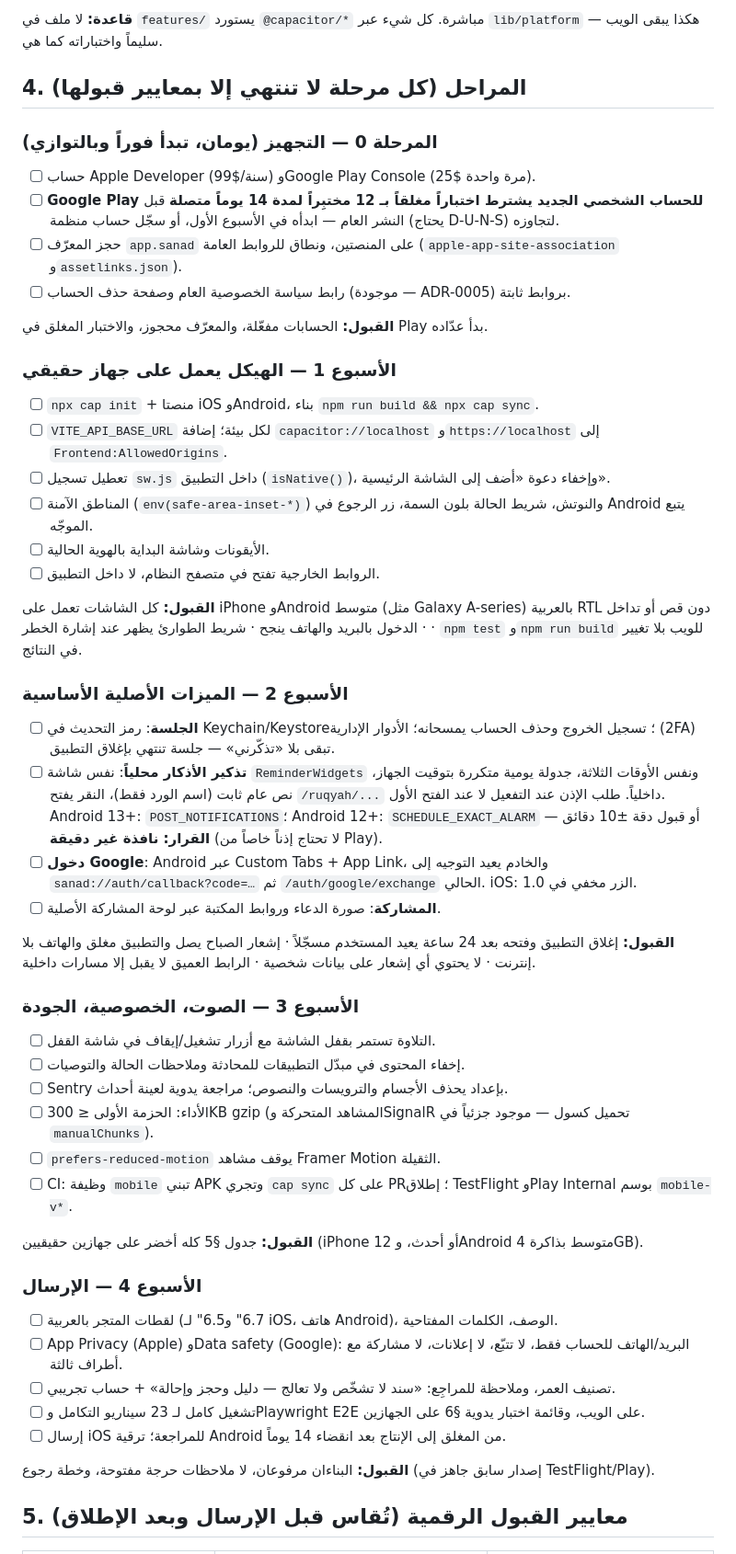
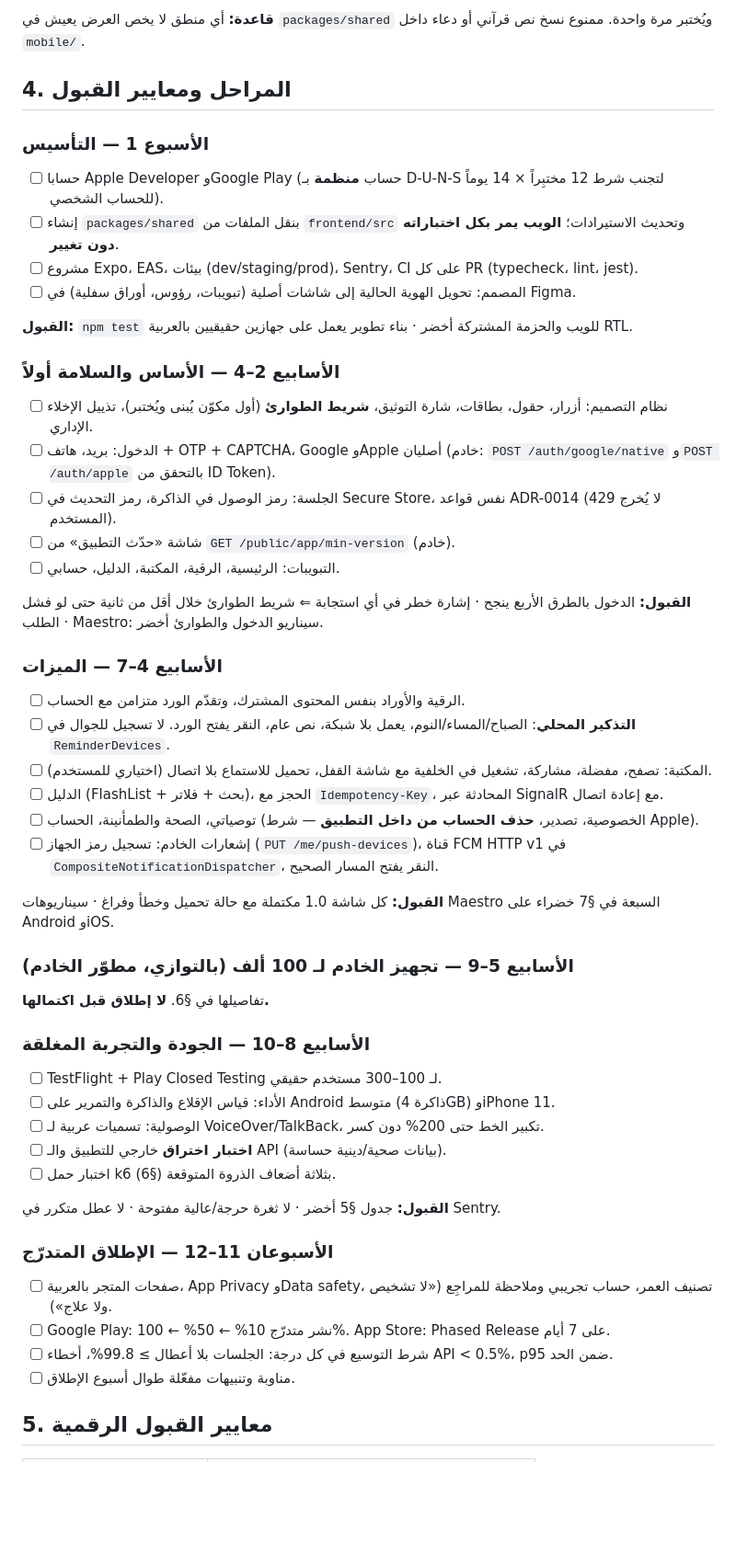
Before and after one commit to Sattuf/sanad, a Markdown page: docs/mobile-app-plan.md, the part around one of its changes. Shown at 92% size. Drawn GitHub-style; blank space fills up the shorter version.

````diff
--- a/docs/mobile-app-plan.md
+++ b/docs/mobile-app-plan.md
@@ -41,57 +63,52 @@ frontend/
 ```
-**قاعدة:** لا ملف في `features/` يستورد `@capacitor/*` مباشرة. كل شيء عبر `lib/platform` — هكذا يبقى الويب سليماً واختباراته كما هي.
+**قاعدة:** أي منطق لا يخص العرض يعيش في `packages/shared` ويُختبر مرة واحدة. ممنوع نسخ نص قرآني أو دعاء داخل `mobile/`.
 
-## 4. المراحل (كل مرحلة لا تنتهي إلا بمعايير قبولها)
+## 4. المراحل ومعايير القبول
 
-### المرحلة 0 — التجهيز (يومان، تبدأ فوراً وبالتوازي)
-- [ ] حساب Apple Developer (99$/سنة) وGoogle Play Console (25$ مرة واحدة).
-- [ ] **Google Play للحساب الشخصي الجديد يشترط اختباراً مغلقاً بـ 12 مختبِراً لمدة 14 يوماً متصلة** قبل النشر العام —
-      ابدأه في الأسبوع الأول، أو سجّل حساب منظمة (يحتاج D-U-N-S) لتجاوزه.
-- [ ] حجز المعرّف `app.sanad` على المنصتين، ونطاق للروابط العامة (`apple-app-site-association` و`assetlinks.json`).
-- [ ] رابط سياسة الخصوصية العام وصفحة حذف الحساب (موجودة — ADR-0005) بروابط ثابتة.
+### الأسبوع 1 — التأسيس
+- [ ] حسابا Apple Developer وGoogle Play (حساب **منظمة** بـ D-U-N-S لتجنب شرط 12 مختبِراً × 14 يوماً للحساب الشخصي).
+- [ ] إنشاء `packages/shared` بنقل الملفات من `frontend/src` وتحديث الاستيرادات؛ **الويب يمر بكل اختباراته دون تغيير**.
+- [ ] مشروع Expo، EAS، بيئات (dev/staging/prod)، Sentry، CI على كل PR (typecheck، lint، jest).
+- [ ] المصمم: تحويل الهوية الحالية إلى شاشات أصلية (تبويبات، رؤوس، أوراق سفلية) في Figma.
 
-**القبول:** الحسابات مفعّلة، والمعرّف محجوز، والاختبار المغلق في Play بدأ عدّاده.
+**القبول:** `npm test` للويب والحزمة المشتركة أخضر · بناء تطوير يعمل على جهازين حقيقيين بالعربية RTL.
 
-### الأسبوع 1 — الهيكل يعمل على جهاز حقيقي
-- [ ] `npx cap init` + منصتا iOS وAndroid، بناء `npm run build && npx cap sync`.
-- [ ] `VITE_API_BASE_URL` لكل بيئة؛ إضافة `capacitor://localhost` و`https://localhost` إلى `Frontend:AllowedOrigins`.
-- [ ] تعطيل تسجيل `sw.js` داخل التطبيق (`isNative()`)، وإخفاء دعوة «أضف إلى الشاشة الرئيسية».
-- [ ] المناطق الآمنة (`env(safe-area-inset-*)`) والنوتش، شريط الحالة بلون السمة، زر الرجوع في Android يتبع الموجّه.
-- [ ] الأيقونات وشاشة البداية بالهوية الحالية.
-- [ ] الروابط الخارجية تفتح في متصفح النظام، لا داخل التطبيق.
+### الأسابيع 2–4 — الأساس والسلامة أولاً
+- [ ] نظام التصميم: أزرار، حقول، بطاقات، شارة التوثيق، **شريط الطوارئ** (أول مكوّن يُبنى ويُختبر)، تذييل الإخلاء الإداري.
+- [ ] الدخول: بريد، هاتف + OTP + CAPTCHA، Google وApple أصليان (خادم: `POST /auth/google/native` و`POST /auth/apple` بالتحقق من ID Token).
+- [ ] الجلسة: رمز الوصول في الذاكرة، رمز التحديث في Secure Store، نفس قواعد ADR-0014 (429 لا يُخرج المستخدم).
+- [ ] شاشة «حدّث التطبيق» من `GET /public/app/min-version` (خادم).
+- [ ] التبويبات: الرئيسية، الرقية، المكتبة، الدليل، حسابي.
 
-**القبول:** كل الشاشات تعمل على iPhone وAndroid متوسط (مثل Galaxy A-series) بالعربية RTL دون قص أو تداخل ·
-الدخول بالبريد والهاتف ينجح · شريط الطوارئ يظهر عند إشارة الخطر · `npm test` و`npm run build` للويب بلا تغيير في النتائج.
+**القبول:** الدخول بالطرق الأربع ينجح · إشارة خطر في أي استجابة ⇐ شريط الطوارئ خلال أقل من ثانية حتى لو فشل الطلب · Maestro: سيناريو الدخول والطوارئ أخضر.
 
-### الأسبوع 2 — الميزات الأصلية الأساسية
-- [ ] **الجلسة**: رمز التحديث في Keychain/Keystore؛ تسجيل الخروج وحذف الحساب يمسحانه؛ الأدوار الإدارية (2FA) تبقى بلا «تذكّرني» — جلسة تنتهي بإغلاق التطبيق.
-- [ ] **تذكير الأذكار محلياً**: نفس شاشة `ReminderWidgets` ونفس الأوقات الثلاثة، جدولة يومية متكررة بتوقيت الجهاز،
-      نص عام ثابت (اسم الورد فقط)، النقر يفتح `/ruqyah/...` داخلياً. طلب الإذن عند التفعيل لا عند الفتح الأول.
-      Android 13+: `POST_NOTIFICATIONS`؛ Android 12+: `SCHEDULE_EXACT_ALARM` أو قبول دقة ±10 دقائق — **القرار: نافذة غير دقيقة** (لا تحتاج إذناً خاصاً من Play).
-- [ ] **دخول Google**: Android عبر Custom Tabs + App Link، والخادم يعيد التوجيه إلى `sanad://auth/callback?code=…` ثم `/auth/google/exchange` الحالي. iOS: الزر مخفي في 1.0.
-- [ ] **المشاركة**: صورة الدعاء وروابط المكتبة عبر لوحة المشاركة الأصلية.
+### الأسابيع 4–7 — الميزات
+- [ ] الرقية والأوراد بنفس المحتوى المشترك، وتقدّم الورد متزامن مع الحساب.
+- [ ] **التذكير المحلي**: الصباح/المساء/النوم، يعمل بلا شبكة، نص عام، النقر يفتح الورد. لا تسجيل للجوال في `ReminderDevices`.
+- [ ] المكتبة: تصفح، مفضلة، مشاركة، تشغيل في الخلفية مع شاشة القفل، تحميل للاستماع بلا اتصال (اختياري للمستخدم).
+- [ ] الدليل (FlashList + بحث + فلاتر)، الحجز مع `Idempotency-Key`، المحادثة عبر SignalR مع إعادة اتصال.
+- [ ] توصياتي، الصحة والطمأنينة، الحساب (الخصوصية، تصدير، **حذف الحساب من داخل التطبيق** — شرط Apple).
+- [ ] إشعارات الخادم: تسجيل رمز الجهاز (`PUT /me/push-devices`)، قناة FCM HTTP v1 في `CompositeNotificationDispatcher`، النقر يفتح المسار الصحيح.
 
-**القبول:** إغلاق التطبيق وفتحه بعد 24 ساعة يعيد المستخدم مسجّلاً · إشعار الصباح يصل والتطبيق مغلق والهاتف بلا إنترنت ·
-لا يحتوي أي إشعار على بيانات شخصية · الرابط العميق لا يقبل إلا مسارات داخلية.
+**القبول:** كل شاشة 1.0 مكتملة مع حالة تحميل وخطأ وفراغ · سيناريوهات Maestro السبعة في §7 خضراء على Android وiOS.
 
-### الأسبوع 3 — الصوت، الخصوصية، الجودة
-- [ ] التلاوة تستمر بقفل الشاشة مع أزرار تشغيل/إيقاف في شاشة القفل.
-- [ ] إخفاء المحتوى في مبدّل التطبيقات للمحادثة وملاحظات الحالة والتوصيات.
-- [ ] Sentry بإعداد يحذف الأجسام والترويسات والنصوص؛ مراجعة يدوية لعينة أحداث.
-- [ ] الأداء: الحزمة الأولى ≤ 300KB gzip (المشاهد المتحركة وSignalR تحميل كسول — موجود جزئياً في `manualChunks`).
-- [ ] `prefers-reduced-motion` يوقف مشاهد Framer Motion الثقيلة.
-- [ ] CI: وظيفة `mobile` تبني APK وتجري `cap sync` على كل PR؛ إطلاق TestFlight وPlay Internal بوسم `mobile-v*`.
+### الأسابيع 5–9 — تجهيز الخادم لـ 100 ألف (بالتوازي، مطوّر الخادم)
+تفاصيلها في §6. **لا إطلاق قبل اكتمالها.**
 
-**القبول:** جدول §5 كله أخضر على جهازين حقيقيين (iPhone 12 أو أحدث، وAndroid متوسط بذاكرة 4GB).
+### الأسابيع 8–10 — الجودة والتجربة المغلقة
+- [ ] TestFlight + Play Closed Testing لـ 100–300 مستخدم حقيقي.
+- [ ] الأداء: قياس الإقلاع والذاكرة والتمرير على Android متوسط (ذاكرة 4GB) وiPhone 11.
+- [ ] الوصولية: تسميات عربية لـ VoiceOver/TalkBack، تكبير الخط حتى 200% دون كسر.
+- [ ] **اختبار اختراق** خارجي للتطبيق والـ API (بيانات صحية/دينية حساسة).
+- [ ] اختبار حمل k6 بثلاثة أضعاف الذروة المتوقعة (§6).
 
-### الأسبوع 4 — الإرسال
-- [ ] لقطات المتجر بالعربية (6.7" و6.5" لـ iOS، هاتف Android)، الوصف، الكلمات المفتاحية.
-- [ ] App Privacy (Apple) وData safety (Google): البريد/الهاتف للحساب فقط، لا تتبّع، لا إعلانات، لا مشاركة مع أطراف ثالثة.
-- [ ] تصنيف العمر، وملاحظة للمراجِع: «سند لا تشخّص ولا تعالج — دليل وحجز وإحالة» + حساب تجريبي.
-- [ ] تشغيل كامل لـ 23 سيناريو التكامل وPlaywright E2E على الويب، وقائمة اختبار يدوية §6 على الجهازين.
-- [ ] إرسال iOS للمراجعة؛ ترقية Android من المغلق إلى الإنتاج بعد انقضاء 14 يوماً.
+**القبول:** جدول §5 أخضر · لا ثغرة حرجة/عالية مفتوحة · لا عطل متكرر في Sentry.
 
-**القبول:** البناءان مرفوعان، لا ملاحظات حرجة مفتوحة، وخطة رجوع (إصدار سابق جاهز في TestFlight/Play).
+### الأسبوعان 11–12 — الإطلاق المتدرّج
+- [ ] صفحات المتجر بالعربية، App Privacy وData safety، تصنيف العمر، حساب تجريبي وملاحظة للمراجِع («لا تشخيص ولا علاج»).
+- [ ] Google Play: نشر متدرّج 10% ← 50% ← 100%. App Store: Phased Release على 7 أيام.
+- [ ] شرط التوسيع في كل درجة: الجلسات بلا أعطال ≥ 99.8%، أخطاء API < 0.5%، p95 ضمن الحد.
+- [ ] مناوبة وتنبيهات مفعّلة طوال أسبوع الإطلاق.
 
-## 5. معايير القبول الرقمية (تُقاس قبل الإرسال وبعد الإطلاق)
+## 5. معايير القبول الرقمية
 
````
Also changed, not shown: other parts of docs/mobile-app-plan.md (+114 -72 lines), docs/adr/0018-mobile-app-capacitor.md (deleted, +0 -41 lines), docs/adr/0018-mobile-app-react-native.md (added, +37 -0 lines).
